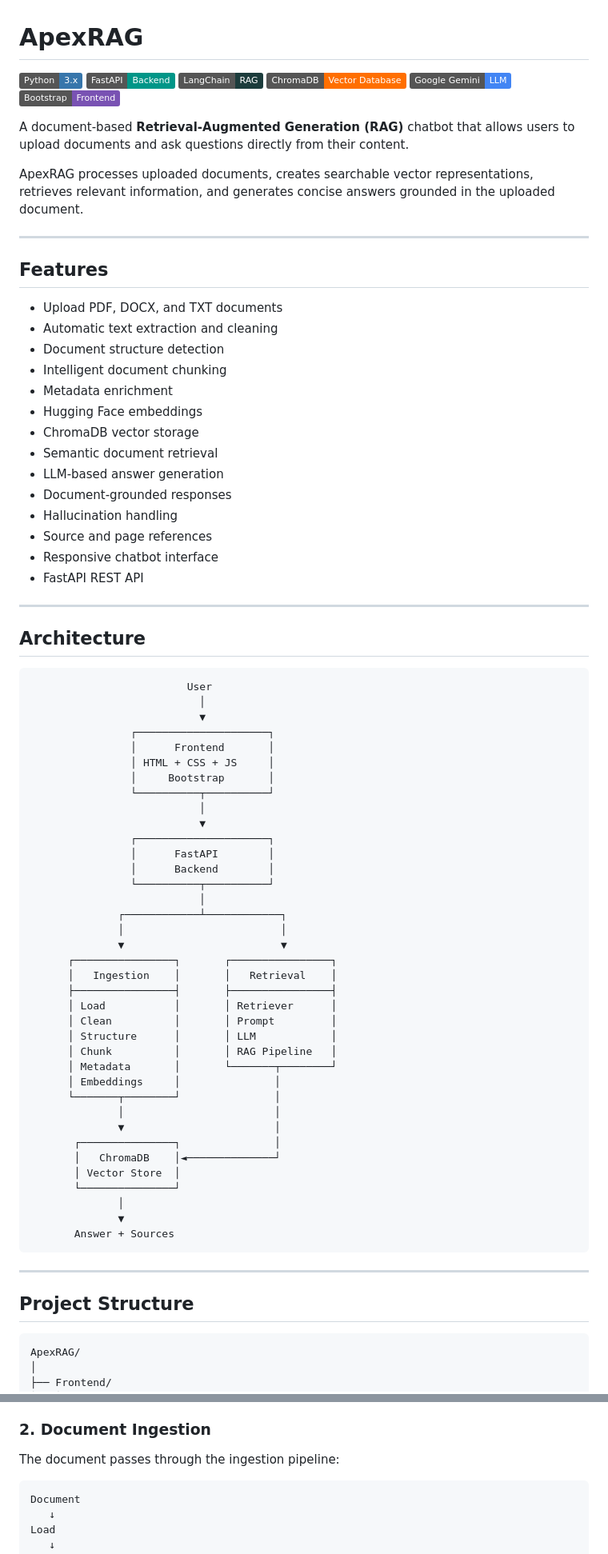
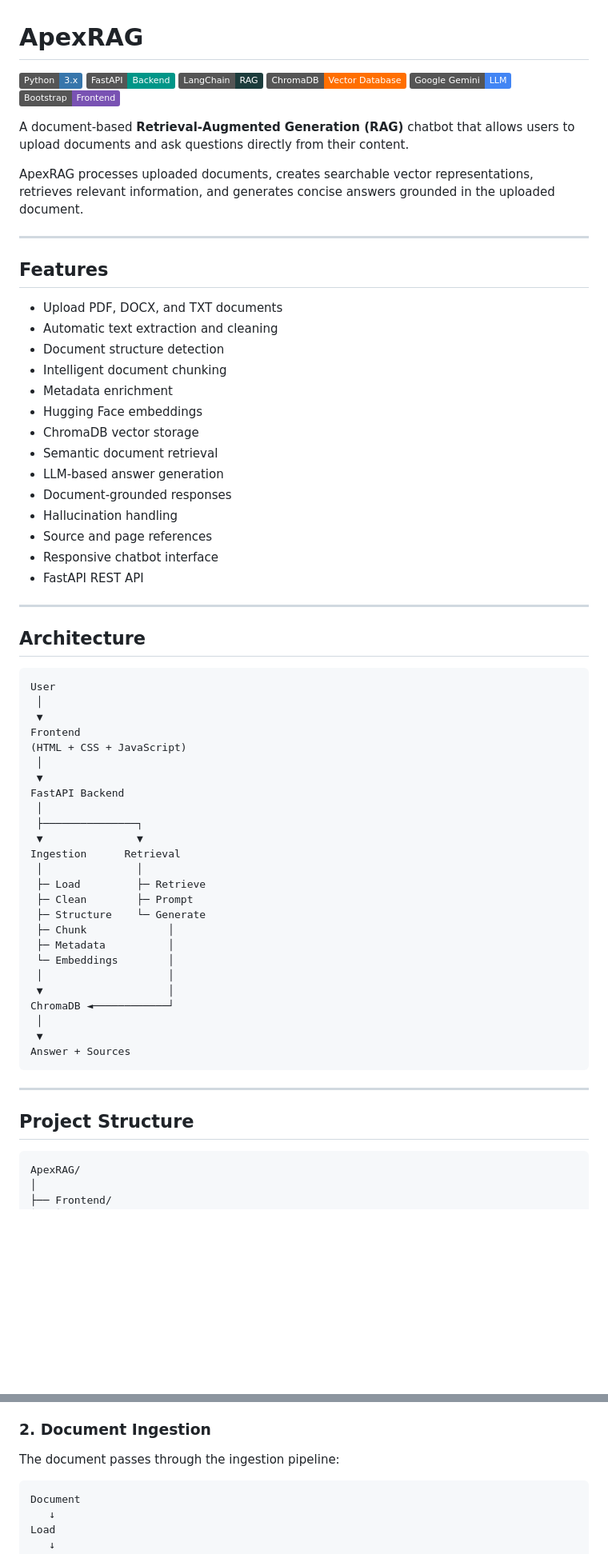
Before and after one commit to buildbyowais/ApexRAG, a Markdown page: Readme.md, 2 parts joined by grey strips. Shown at 80% size. Rendered like a GitHub page; badges without logos; blank space fills up the shorter version.

Commit message:
Readme file upgraded and updated!!

````diff
--- a/Readme.md
+++ b/Readme.md
@@ -15,70 +15,58 @@ ApexRAG processes uploaded documents, creates searchable vector representations,
 
 ## Features
 
-- Upload PDF, DOCX, and TXT documents
-- Automatic text extraction and cleaning
-- Document structure detection
-- Intelligent document chunking
-- Metadata enrichment
-- Hugging Face embeddings
-- ChromaDB vector storage
-- Semantic document retrieval
-- LLM-based answer generation
-- Document-grounded responses
-- Hallucination handling
-- Source and page references
-- Responsive chatbot interface
-- FastAPI REST API
+* Upload PDF, DOCX, and TXT documents
+* Automatic text extraction and cleaning
+* Document structure detection
+* Intelligent document chunking
+* Metadata enrichment
+* Hugging Face embeddings
+* ChromaDB vector storage
+* Semantic document retrieval
+* LLM-based answer generation
+* Document-grounded responses
+* Hallucination handling
+* Source and page references
+* Responsive chatbot interface
+* FastAPI REST API
 
 ---
 
 ## Architecture
 
-```text
-                         User
-                           │
-                           ▼
-                ┌─────────────────────┐
-                │      Frontend       │
-                │ HTML + CSS + JS     │
-                │     Bootstrap       │
-                └──────────┬──────────┘
-                           │
-                           ▼
-                ┌─────────────────────┐
-                │      FastAPI        │
-                │      Backend        │
-                └──────────┬──────────┘
-                           │
-              ┌────────────┴────────────┐
-              │                         │
-              ▼                         ▼
-      ┌────────────────┐       ┌────────────────┐
-      │   Ingestion    │       │   Retrieval    │
-      ├────────────────┤       ├────────────────┤
-      │ Load           │       │ Retriever      │
-      │ Clean          │       │ Prompt         │
-      │ Structure      │       │ LLM            │
-      │ Chunk          │       │ RAG Pipeline   │
-      │ Metadata       │       └───────┬────────┘
-      │ Embeddings     │               │
-      └───────┬────────┘               │
-              │                        │
-              ▼                        │
-       ┌───────────────┐               │
-       │   ChromaDB    │◄──────────────┘
-       │ Vector Store  │
-       └───────────────┘
-              │
-              ▼
-       Answer + Sources
+```
+User
+ │
+ ▼
+Frontend
+(HTML + CSS + JavaScript)
+ │
+ ▼
+FastAPI Backend
+ │
+ ├───────────────┐
+ ▼               ▼
+Ingestion      Retrieval
+ │               │
+ ├─ Load         ├─ Retrieve
+ ├─ Clean        ├─ Prompt
+ ├─ Structure    └─ Generate
+ ├─ Chunk             │
+ ├─ Metadata          │
+ └─ Embeddings        │
+ │                    │
+ ▼                    │
+ChromaDB ◄────────────┘
+ │
+ ▼
+Answer + Sources
 ```
 
 ---
 
 ## Project Structure
 
-```text
+```
 ApexRAG/
 │
 ├── Frontend/
@@ -125,7 +113,7 @@ The user uploads a PDF, DOCX, or TXT document through the frontend.
 
 The document passes through the ingestion pipeline:
 
-```text
+```
 Document
    ↓
 Load
````
Also changed, not shown: other parts of Readme.md (+53 -53 lines).
